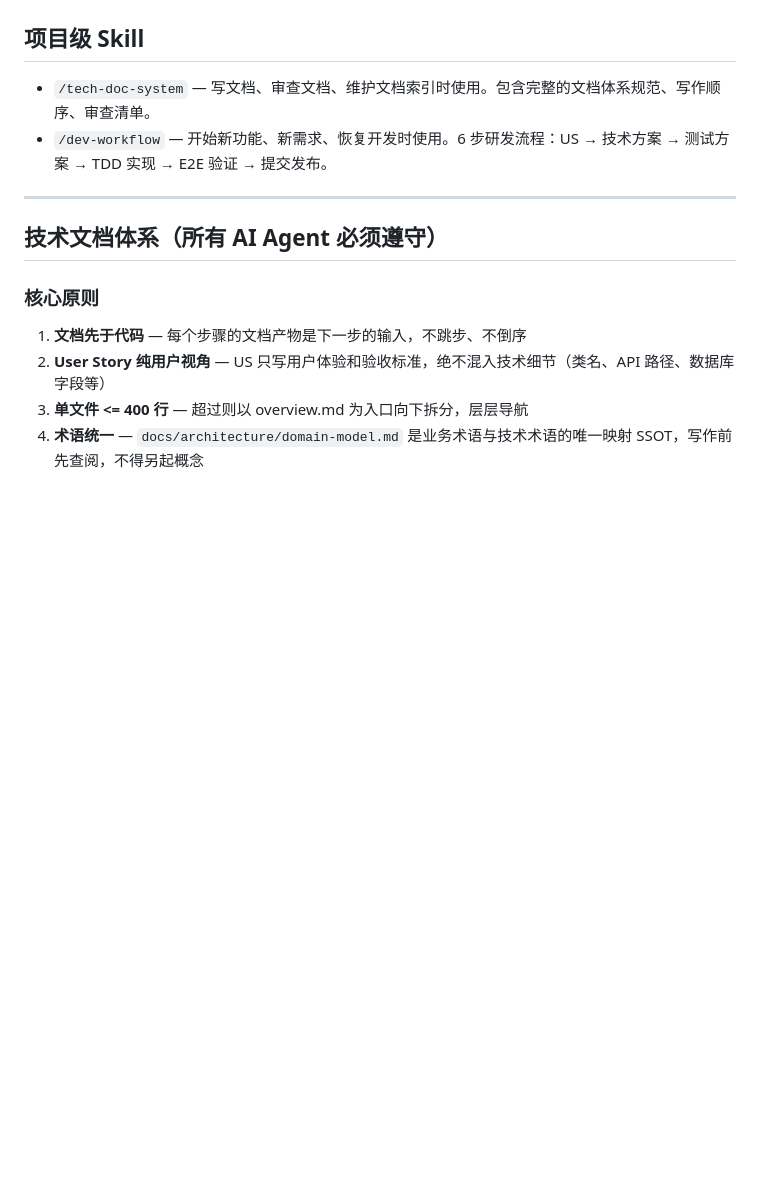
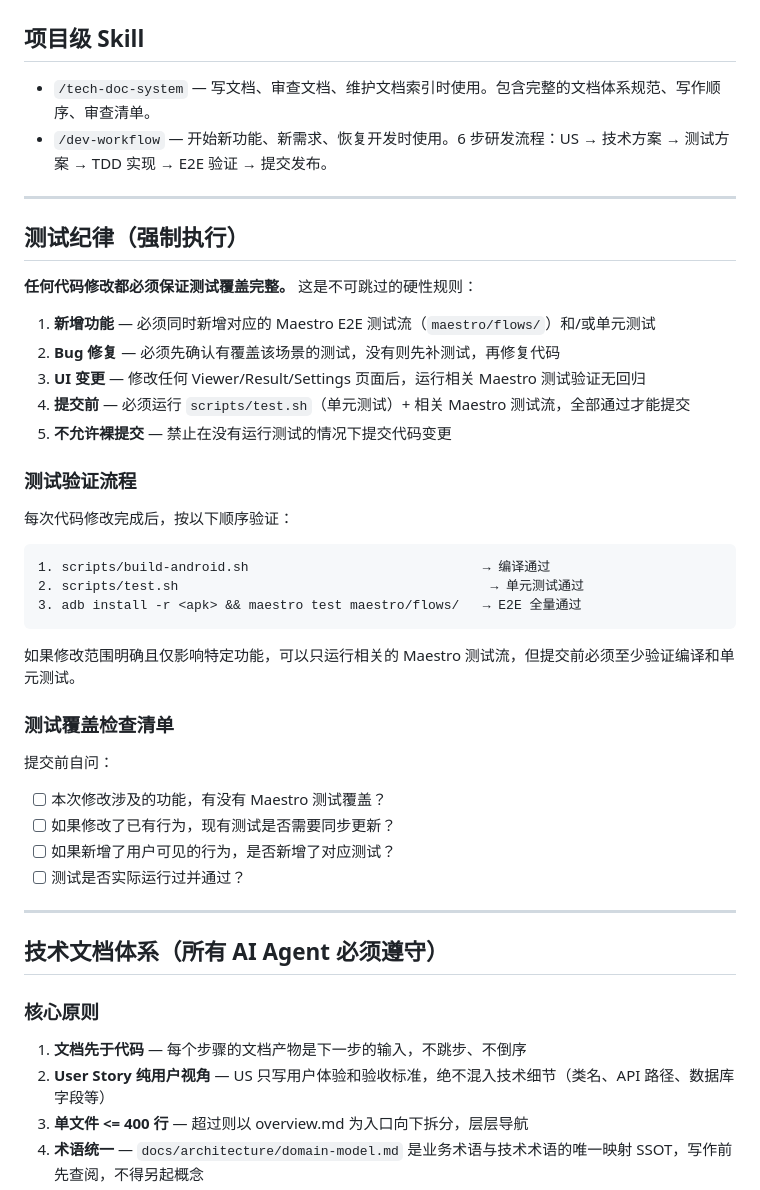
Before and after one commit to maj1999/shuashuaya, a Markdown page: CLAUDE.md, the part around the change. GitHub-like rendering; blank space fills up the shorter version.

````diff
--- a/CLAUDE.md
+++ b/CLAUDE.md
@@ -27,6 +27,38 @@ Kotlin Multiplatform + Compose Multiplatform 的照片/视频随机清理 App。
 
 - `/tech-doc-system` — 写文档、审查文档、维护文档索引时使用。包含完整的文档体系规范、写作顺序、审查清单。
 - `/dev-workflow` — 开始新功能、新需求、恢复开发时使用。6 步研发流程：US → 技术方案 → 测试方案 → TDD 实现 → E2E 验证 → 提交发布。
+
+---
+
+## 测试纪律（强制执行）
+
+**任何代码修改都必须保证测试覆盖完整。** 这是不可跳过的硬性规则：
+
+1. **新增功能** — 必须同时新增对应的 Maestro E2E 测试流（`maestro/flows/`）和/或单元测试
+2. **Bug 修复** — 必须先确认有覆盖该场景的测试，没有则先补测试，再修复代码
+3. **UI 变更** — 修改任何 Viewer/Result/Settings 页面后，运行相关 Maestro 测试验证无回归
+4. **提交前** — 必须运行 `scripts/test.sh`（单元测试）+ 相关 Maestro 测试流，全部通过才能提交
+5. **不允许裸提交** — 禁止在没有运行测试的情况下提交代码变更
+
+### 测试验证流程
+
+每次代码修改完成后，按以下顺序验证：
+
+```
+1. scripts/build-android.sh                              → 编译通过
+2. scripts/test.sh                                        → 单元测试通过
+3. adb install -r <apk> && maestro test maestro/flows/   → E2E 全量通过
+```
+
+如果修改范围明确且仅影响特定功能，可以只运行相关的 Maestro 测试流，但提交前必须至少验证编译和单元测试。
+
+### 测试覆盖检查清单
+
+提交前自问：
+- [ ] 本次修改涉及的功能，有没有 Maestro 测试覆盖？
+- [ ] 如果修改了已有行为，现有测试是否需要同步更新？
+- [ ] 如果新增了用户可见的行为，是否新增了对应测试？
+- [ ] 测试是否实际运行过并通过？
 
 ---
 
````
Also changed, not shown: .claude/commands/dev-workflow.md (+2 -1 lines), AGENTS.md (+20 -5 lines).
